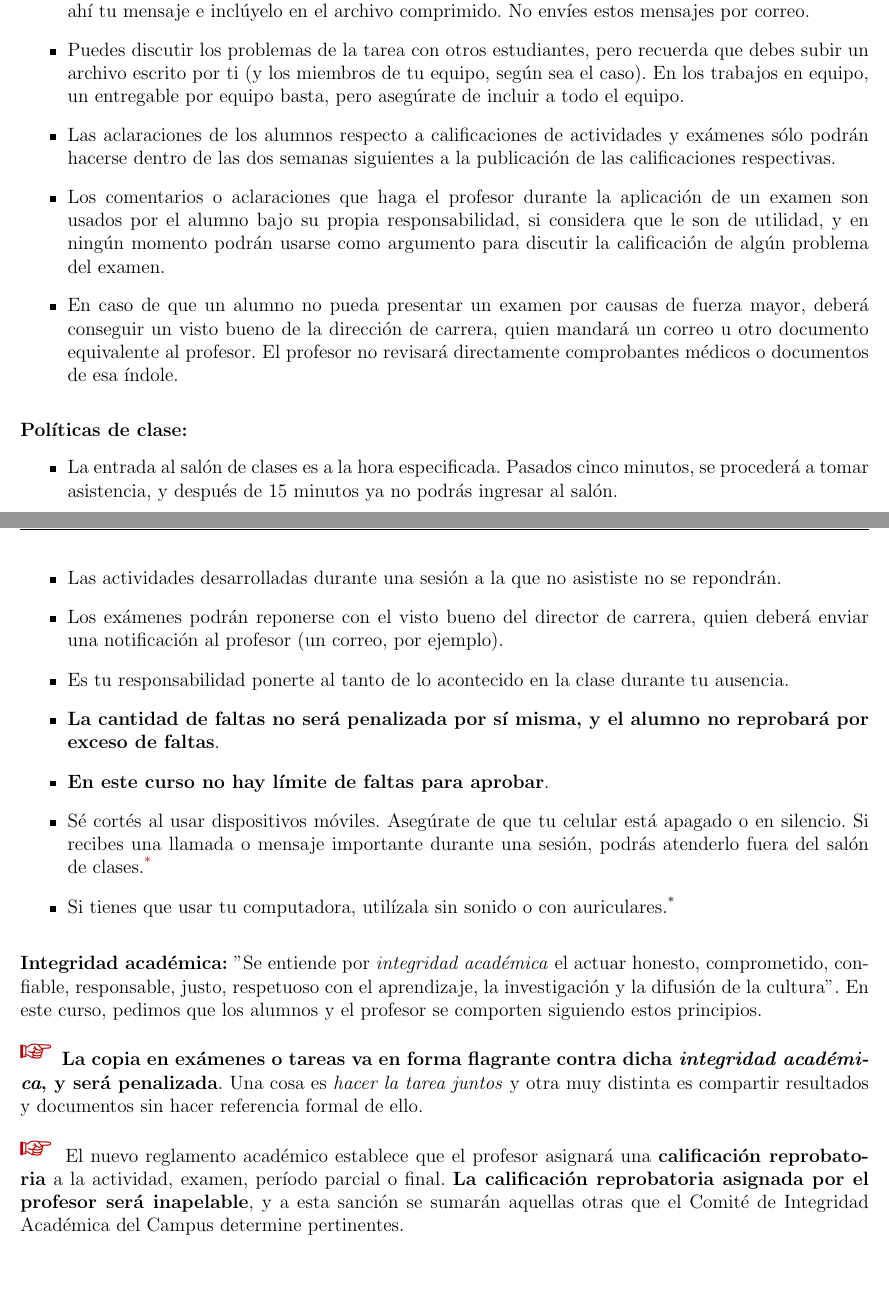
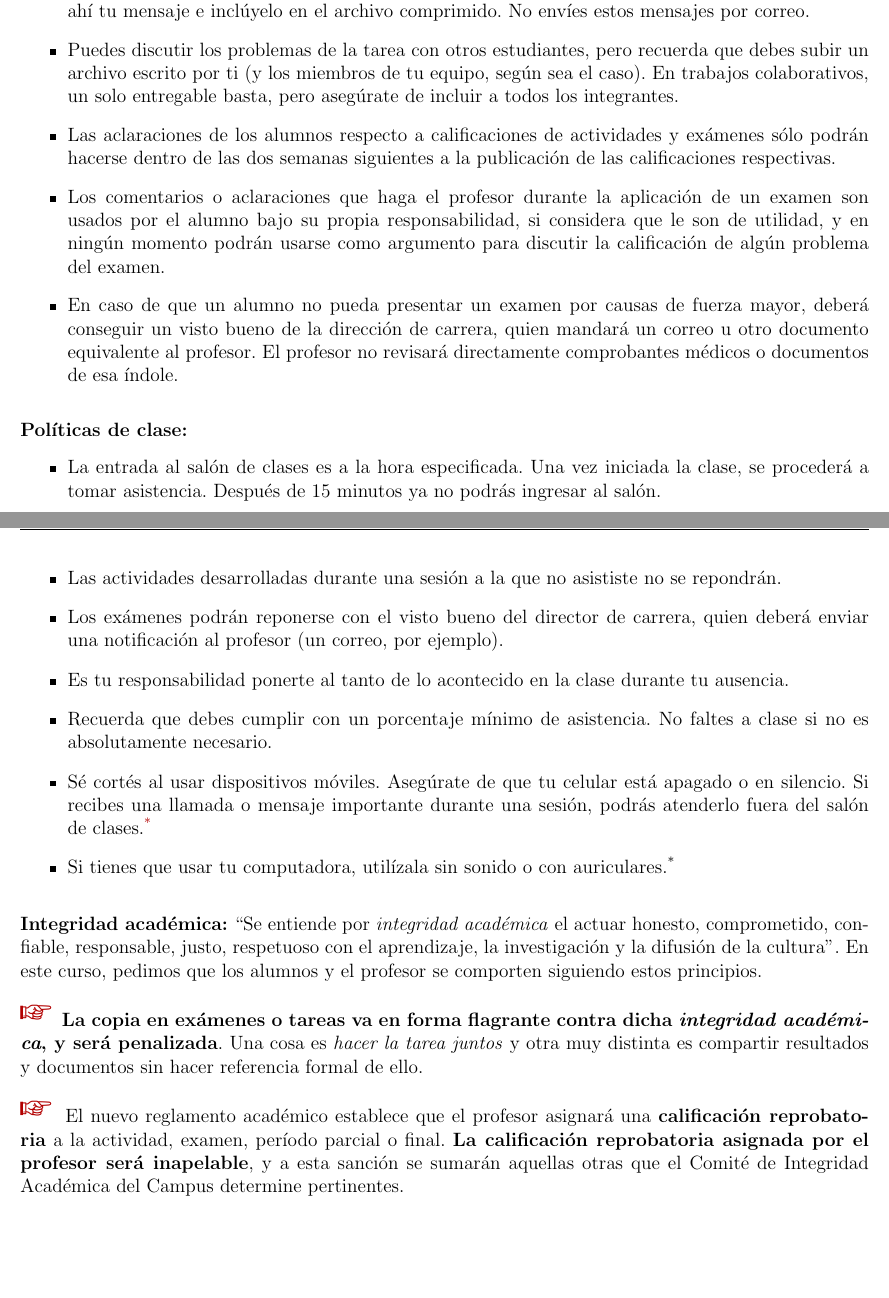
Before and after one commit to saxarona/tc2020, a LaTeX document (tc2020_syllabus.tex): two parts of pages 3 and 4 of 4, joined at a grey line, cut so that both start at the same text. Compiled offline with pdfLaTeX.

Commit message:
Updated syllabus with phrasing and absence rules Added synctex file pattern to gitignore

```diff
--- a/tc2020_syllabus.tex
+++ b/tc2020_syllabus.tex
@@ -39,7 +39,7 @@
 \usepackage{caption}
 \DeclareCaptionFont{white}{\color{white}}
 \DeclareCaptionFormat{listing}{\colorbox{gray}{\parbox{\textwidth}{#1#2#3}}}
-\captionsetup[lstlisting]{format=listing,labelfont=white,textfont=white}
+% \captionsetup[lstlisting]{format=listing,labelfont=white,textfont=white}
 \usepackage{verbatim} % used to display code
 \usepackage{fancyvrb}
 \usepackage{acronym}
@@ -204,7 +203,7 @@
   \item Para tareas en las que la solución sea de más de un archivo, sube una carpeta comprimida en formato ZIP.
   \item Las soluciones a las tareas con un puntaje casi perfecto podrían ser consideradas como soluciones oficiales de dicha tarea y subidas a la plataforma. En caso de ser así, el estudiante ganará puntos extras.
   \item Si hay algo que crees necesario que deba tomar en cuenta al momento de calificar tu tarea, escríbelo en los comentarios de la plataforma, o bien crea un archivo de texto con el nombre \texttt{README} y escribe ahí tu mensaje e inclúyelo en el archivo comprimido. No envíes estos mensajes por correo.
-  \item Puedes discutir los problemas de la tarea con otros estudiantes, pero recuerda que debes subir un archivo escrito por ti (y los miembros de tu equipo, según sea el caso). En los trabajos en equipo, un entregable por equipo basta, pero asegúrate de incluir a todo el equipo.
+  \item Puedes discutir los problemas de la tarea con otros estudiantes, pero recuerda que debes subir un archivo escrito por ti (y los miembros de tu equipo, según sea el caso). En trabajos colaborativos, un solo entregable basta, pero asegúrate de incluir a todos los integrantes.
   \item Las aclaraciones de los alumnos respecto a calificaciones de actividades y exámenes sólo podrán hacerse dentro de las dos semanas siguientes a la publicación de las calificaciones respectivas.
   \item Los comentarios o aclaraciones que haga el profesor durante la aplicación de un examen son usados por el alumno bajo su propia responsabilidad, si considera que le son de utilidad, y en ningún momento podrán usarse como argumento para discutir la calificación de algún problema del examen.
   \item En caso de que un alumno no pueda presentar un examen por causas de fuerza mayor, deberá conseguir  un visto bueno de la dirección de carrera, quien mandará un correo u otro documento equivalente al profesor. El profesor no revisará directamente comprobantes médicos o documentos de esa índole.
@@ -213,12 +212,11 @@
   \vskip.15in
   \noindent\textbf{Políticas de clase:}
   \begin{itemize}
-  \item La entrada al salón de clases es a la hora especificada. Pasados cinco minutos, se procederá a tomar asistencia, y después de 15 minutos ya no podrás ingresar al salón.
+  \item La entrada al salón de clases es a la hora especificada. Una vez iniciada la clase, se procederá a tomar asistencia. Después de 15 minutos ya no podrás ingresar al salón.
   \item Las actividades desarrolladas durante una sesión a la que no asististe no se repondrán.
   \item Los exámenes podrán reponerse con el visto bueno del director de carrera, quien deberá enviar una notificación al profesor (un correo, por ejemplo).
   \item Es tu responsabilidad ponerte al tanto de lo acontecido en la clase durante tu ausencia.
-  \item \textbf{La cantidad de faltas no será penalizada por sí misma, y el alumno no reprobará por exceso de faltas}.
-  \item \textbf{En este curso no hay límite de faltas para aprobar}.
+  \item Recuerda que debes cumplir con un porcentaje mínimo de asistencia. No faltes a clase si no es absolutamente necesario.
   \item Sé cortés al usar dispositivos móviles. Asegúrate de que tu celular está apagado o en silencio. Si recibes una llamada o mensaje importante durante una sesión, podrás atenderlo fuera del salón de clases.\footnotemark
   \item Si tienes que usar tu computadora, utilízala sin sonido o con auriculares.\footnotemark[\value{footnote}]
   \end{itemize}
@@ -227,7 +225,7 @@
 
   \vskip.15in
   \noindent\textbf{Integridad académica:}
-  "Se entiende por \textit{integridad académica} el actuar honesto, comprometido, confiable, responsable, justo, respetuoso con el aprendizaje, la investigación y la difusión de la cultura". En este curso, pedimos que los alumnos y el profesor se comporten siguiendo estos principios.
+  ``Se entiende por \textit{integridad académica} el actuar honesto, comprometido, confiable, responsable, justo, respetuoso con el aprendizaje, la investigación y la difusión de la cultura''. En este curso, pedimos que los alumnos y el profesor se comporten siguiendo estos principios.
   \\[2ex]
   {\color{darkred}{\Large \HandRight}} ~\textbf{La copia en exámenes o tareas va en forma flagrante contra dicha \textit{integridad académica}, y será penalizada}.
   Una cosa es \textit{hacer la tarea juntos} y otra muy distinta es compartir resultados y documentos sin hacer referencia formal de ello.\\[2ex]
```
Also changed, not shown: tc2020_syllabus.pdf, tc2020_syllabus.tex (1 more changed lines), 1 other file.
